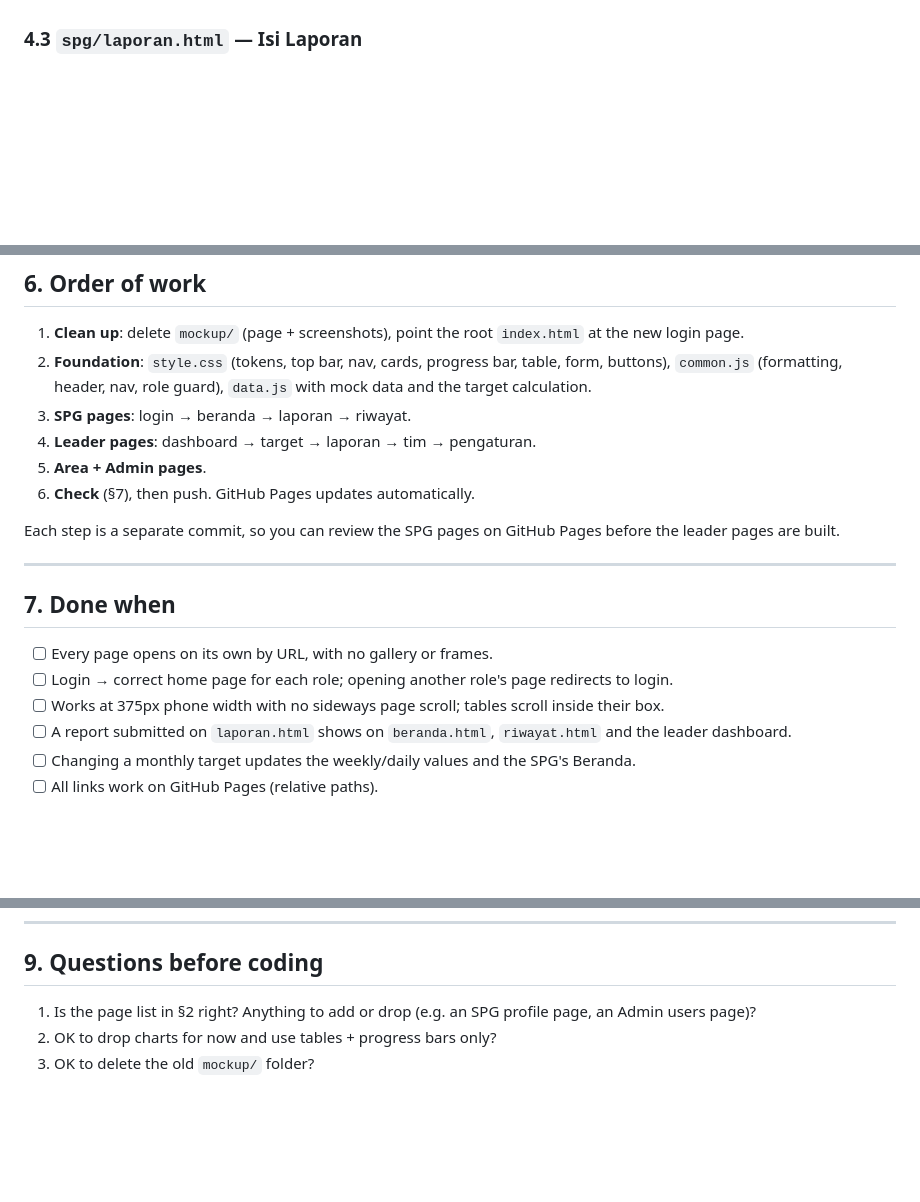
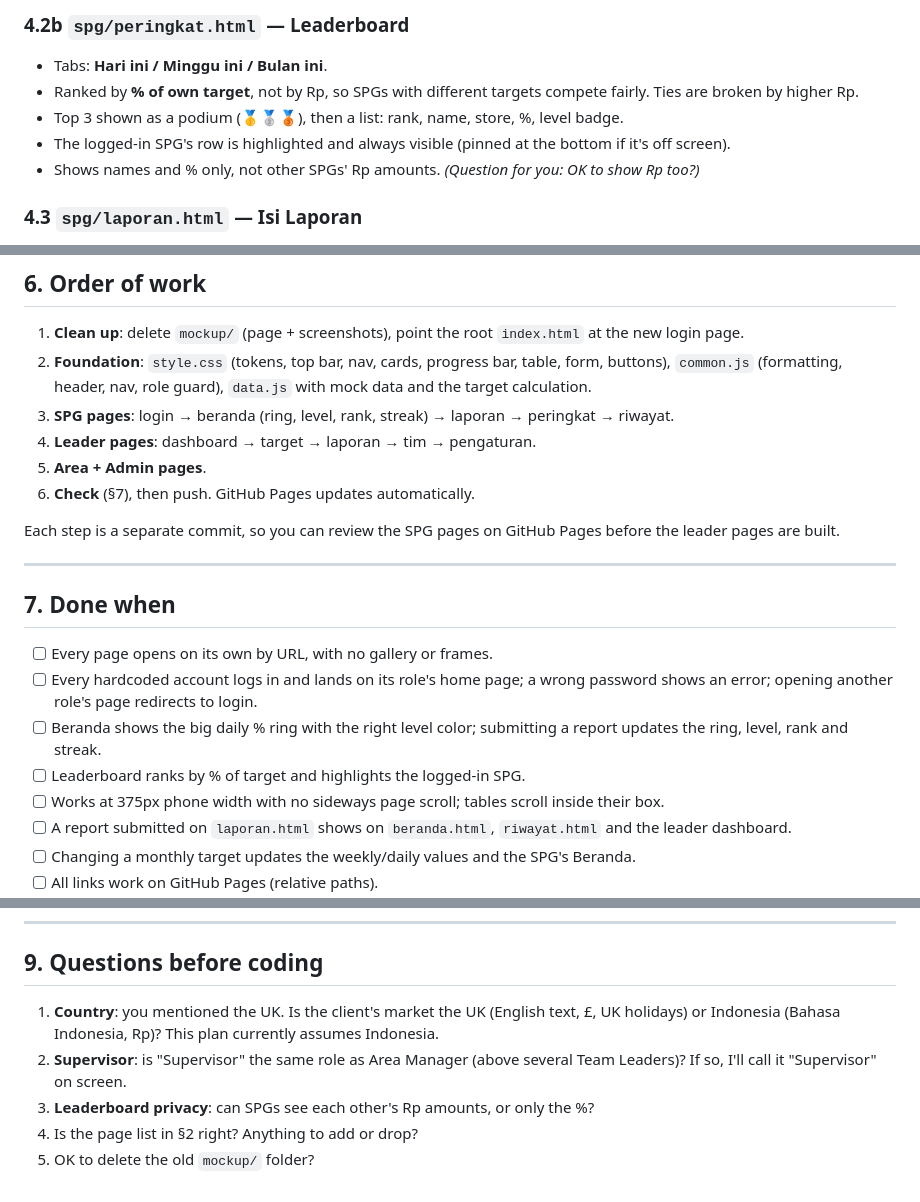
Before and after one commit to MuhGhifari/sales-daily-report, a Markdown page: IMPLEMENTATION.md, 3 parts joined by grey strips. Drawn GitHub-style; blank space fills up the shorter version.

```diff
--- a/IMPLEMENTATION.md
+++ b/IMPLEMENTATION.md
@@ -93,3 +139,9 @@ One layout for every page, the same on phone and desktop:
+### 4.2b `spg/peringkat.html` — Leaderboard
+- Tabs: **Hari ini / Minggu ini / Bulan ini**.
+- Ranked by **% of own target**, not by Rp, so SPGs with different targets compete fairly. Ties are broken by higher Rp.
+- Top 3 shown as a podium (🥇🥈🥉), then a list: rank, name, store, %, level badge.
+- The logged-in SPG's row is highlighted and always visible (pinned at the bottom if it's off screen).
+- Shows names and % only, not other SPGs' Rp amounts. *(Question for you: OK to show Rp too?)*
 
 ### 4.3 `spg/laporan.html` — Isi Laporan
 - Date (today and the previous 2 days only), store (read-only).
@@ -170,7 +226,7 @@ All pages get data **only** through these functions, never by reading mock array
 
 1. **Clean up**: delete `mockup/` (page + screenshots), point the root `index.html` at the new login page.
 2. **Foundation**: `style.css` (tokens, top bar, nav, cards, progress bar, table, form, buttons), `common.js` (formatting, header, nav, role guard), `data.js` with mock data and the target calculation.
-3. **SPG pages**: login → beranda → laporan → riwayat.
+3. **SPG pages**: login → beranda (ring, level, rank, streak) → laporan → peringkat → riwayat.
 4. **Leader pages**: dashboard → target → laporan → tim → pengaturan.
 5. **Area + Admin pages**.
 6. **Check** (§7), then push. GitHub Pages updates automatically.
@@ -182,7 +238,9 @@ Each step is a separate commit, so you can review the SPG pages on GitHub Pages
 ## 7. Done when
 
 - [ ] Every page opens on its own by URL, with no gallery or frames.
-- [ ] Login → correct home page for each role; opening another role's page redirects to login.
+- [ ] Every hardcoded account logs in and lands on its role's home page; a wrong password shows an error; opening another role's page redirects to login.
+- [ ] Beranda shows the big daily % ring with the right level color; submitting a report updates the ring, level, rank and streak.
+- [ ] Leaderboard ranks by % of target and highlights the logged-in SPG.
 - [ ] Works at 375px phone width with no sideways page scroll; tables scroll inside their box.
 - [ ] A report submitted on `laporan.html` shows on `beranda.html`, `riwayat.html` and the leader dashboard.
 - [ ] Changing a monthly target updates the weekly/daily values and the SPG's Beranda.
@@ -201,6 +259,8 @@ The pages stay. Only `data.js` is swapped from mock data to real calls, dependin
 
 ## 9. Questions before coding
 
-1. Is the page list in §2 right? Anything to add or drop (e.g. an SPG profile page, an Admin users page)?
-2. OK to drop charts for now and use tables + progress bars only?
-3. OK to delete the old `mockup/` folder?
+1. **Country**: you mentioned the UK. Is the client's market the UK (English text, £, UK holidays) or Indonesia (Bahasa Indonesia, Rp)? This plan currently assumes Indonesia.
+2. **Supervisor**: is "Supervisor" the same role as Area Manager (above several Team Leaders)? If so, I'll call it "Supervisor" on screen.
+3. **Leaderboard privacy**: can SPGs see each other's Rp amounts, or only the %?
+4. Is the page list in §2 right? Anything to add or drop?
+5. OK to delete the old `mockup/` folder?
```
Also changed, not shown: other parts of IMPLEMENTATION.md (+63 -13 lines).
